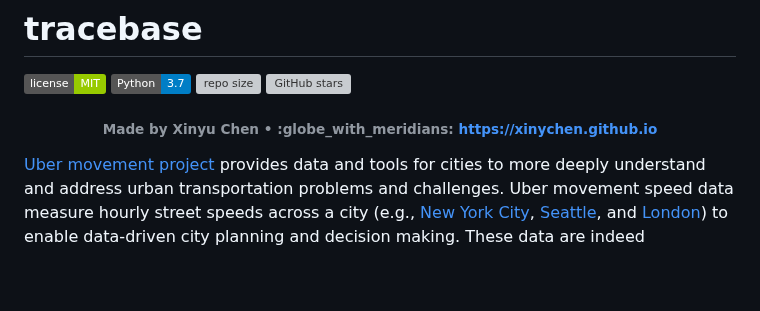
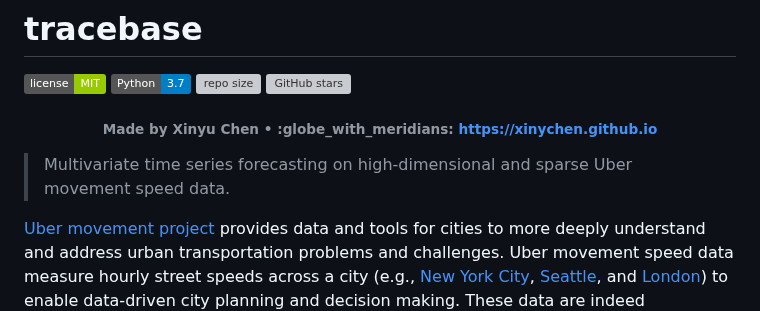
Before and after one commit to xinychen/tracebase, a Markdown page: README.md, the part around the change. GitHub-like rendering; badges without logos; blank space fills up the shorter version; grey boxes are pictures that could not be loaded.

```diff
--- a/README.md
+++ b/README.md
@@ -5,6 +5,8 @@
 [![GitHub stars](https://img.shields.io/github/stars/xinychen/tracebase.svg?logo=github&label=Stars&logoColor=white)](https://github.com/xinychen/tracebase)
 
 <h6 align="center">Made by Xinyu Chen • :globe_with_meridians: <a href="https://xinychen.github.io">https://xinychen.github.io</a></h6>
+
+> Multivariate time series forecasting on high-dimensional and sparse Uber movement speed data.
 
 [Uber movement project](https://movement.uber.com/) provides data and tools for cities to more deeply understand and address urban transportation problems and challenges. Uber movement speed data measure hourly street speeds across a city (e.g., [New York City](https://movement.uber.com/explore/new_york/speeds), [Seattle](https://movement.uber.com/explore/seattle/speeds), and [London](https://movement.uber.com/explore/london/speeds)) to enable data-driven city planning and decision making. These data are indeed multivariate time series with N road segments and T time steps (hours), and are featured as high-dimensional, sparse, and nonstationary. To overcome the challenge created by these complicated data behaviors, we propose a temporal matrix factorization framework for multivariate time series forecasting on high-dimensional and sparse Uber movement speed data.
 
```
